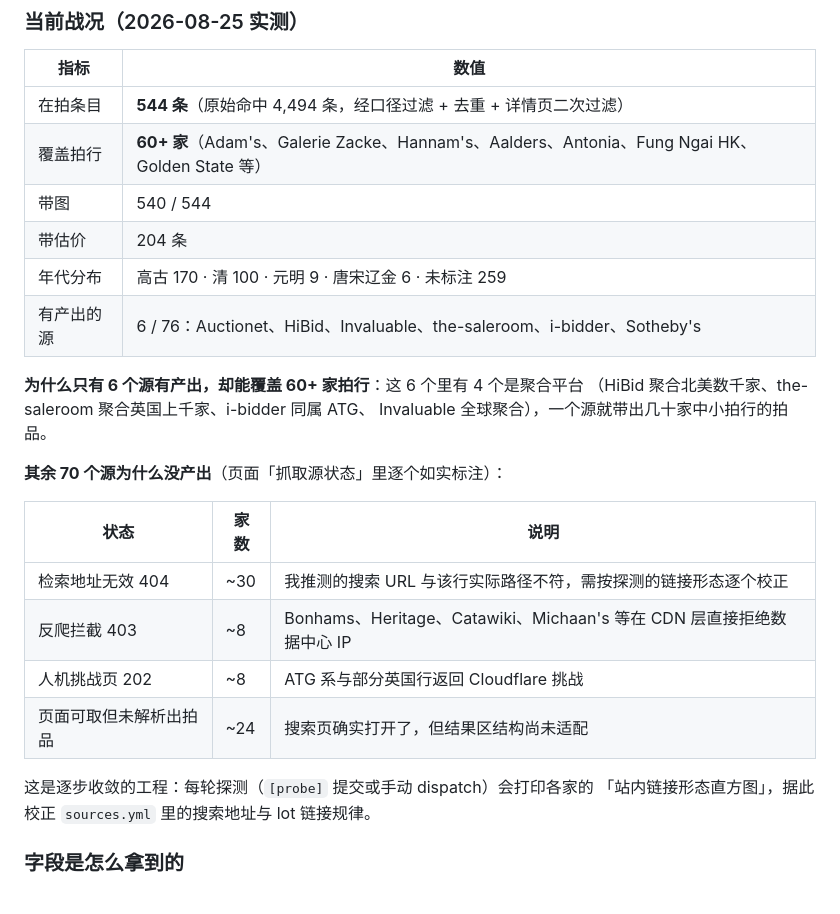
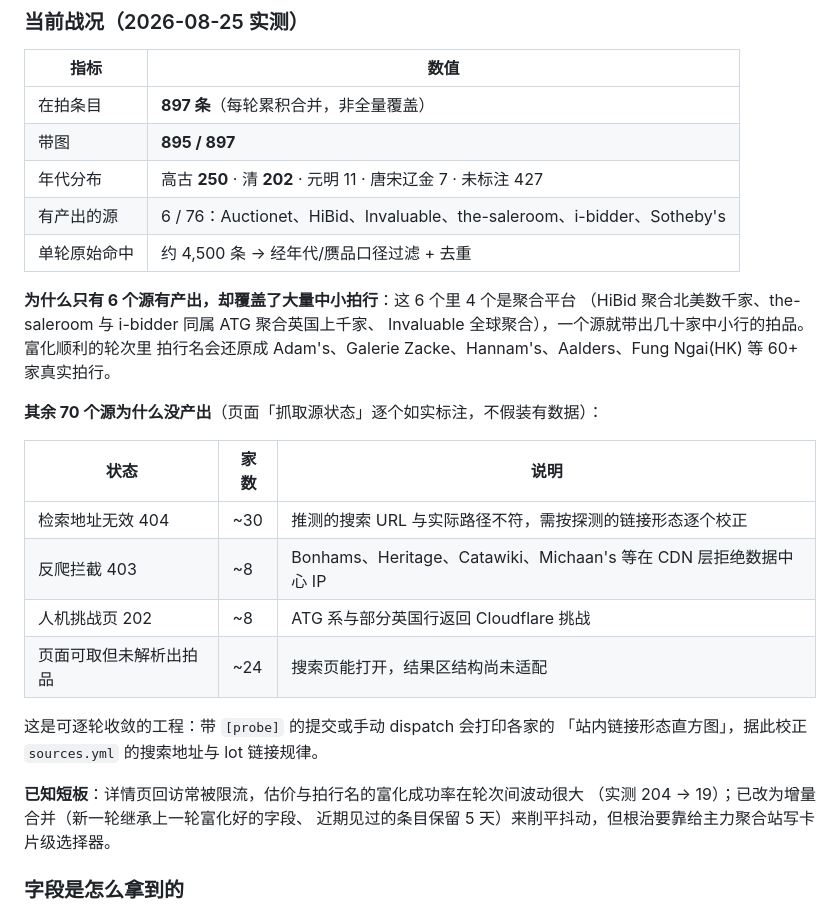
Before and after one commit to alphammm/china-coin-auction-live, a Markdown page: README.md, the part around the change. Rendered like a GitHub page.

Commit message:
docs: 更新实测战况数字（897 条 / 895 条带图 / 高古 250 · 清 202）
增量合并生效后数据开始累积；同时如实记录已知短板：详情页回访受限流影响，
估价与拍行名的富化成功率在轮次间波动，根治需给主力聚合站写卡片级选择器。

Co-Authored-By: Claude Opus 5 <noreply@anthropic.com>
Claude-Session: https://claude.ai/code/session_01AkaF3SCjBe1YyxYeNoCX5E

```diff
--- a/README.md
+++ b/README.md
@@ -174,28 +174,33 @@ python scraper/core.py --only=auctionet,bonhams   # 只跑指定源
 
 | 指标 | 数值 |
 |------|------|
-| 在拍条目 | **544 条**（原始命中 4,494 条，经口径过滤 + 去重 + 详情页二次过滤） |
-| 覆盖拍行 | **60+ 家**（Adam's、Galerie Zacke、Hannam's、Aalders、Antonia、Fung Ngai HK、Golden State 等） |
-| 带图 | 540 / 544 |
-| 带估价 | 204 条 |
-| 年代分布 | 高古 170 · 清 100 · 元明 9 · 唐宋辽金 6 · 未标注 259 |
+| 在拍条目 | **897 条**（每轮累积合并，非全量覆盖） |
+| 带图 | **895 / 897** |
+| 年代分布 | 高古 **250** · 清 **202** · 元明 11 · 唐宋辽金 7 · 未标注 427 |
 | 有产出的源 | 6 / 76：Auctionet、HiBid、Invaluable、the-saleroom、i-bidder、Sotheby's |
+| 单轮原始命中 | 约 4,500 条 → 经年代/赝品口径过滤 + 去重 |
 
-**为什么只有 6 个源有产出，却能覆盖 60+ 家拍行**：这 6 个里有 4 个是聚合平台
-（HiBid 聚合北美数千家、the-saleroom 聚合英国上千家、i-bidder 同属 ATG、
-Invaluable 全球聚合），一个源就带出几十家中小拍行的拍品。
+**为什么只有 6 个源有产出，却覆盖了大量中小拍行**：这 6 个里 4 个是聚合平台
+（HiBid 聚合北美数千家、the-saleroom 与 i-bidder 同属 ATG 聚合英国上千家、
+Invaluable 全球聚合），一个源就带出几十家中小行的拍品。富化顺利的轮次里
+拍行名会还原成 Adam's、Galerie Zacke、Hannam's、Aalders、Fung Ngai(HK) 等
+60+ 家真实拍行。
 
-**其余 70 个源为什么没产出**（页面「抓取源状态」里逐个如实标注）：
+**其余 70 个源为什么没产出**（页面「抓取源状态」逐个如实标注，不假装有数据）：
 
 | 状态 | 家数 | 说明 |
 |------|------|------|
-| 检索地址无效 404 | ~30 | 我推测的搜索 URL 与该行实际路径不符，需按探测的链接形态逐个校正 |
-| 反爬拦截 403 | ~8 | Bonhams、Heritage、Catawiki、Michaan's 等在 CDN 层直接拒绝数据中心 IP |
+| 检索地址无效 404 | ~30 | 推测的搜索 URL 与实际路径不符，需按探测的链接形态逐个校正 |
+| 反爬拦截 403 | ~8 | Bonhams、Heritage、Catawiki、Michaan's 等在 CDN 层拒绝数据中心 IP |
 | 人机挑战页 202 | ~8 | ATG 系与部分英国行返回 Cloudflare 挑战 |
-| 页面可取但未解析出拍品 | ~24 | 搜索页确实打开了，但结果区结构尚未适配 |
+| 页面可取但未解析出拍品 | ~24 | 搜索页能打开，结果区结构尚未适配 |
 
-这是逐步收敛的工程：每轮探测（`[probe]` 提交或手动 dispatch）会打印各家的
-「站内链接形态直方图」，据此校正 `sources.yml` 里的搜索地址与 lot 链接规律。
+这是可逐轮收敛的工程：带 `[probe]` 的提交或手动 dispatch 会打印各家的
+「站内链接形态直方图」，据此校正 `sources.yml` 的搜索地址与 lot 链接规律。
+
+**已知短板**：详情页回访常被限流，估价与拍行名的富化成功率在轮次间波动很大
+（实测 204 → 19）；已改为增量合并（新一轮继承上一轮富化好的字段、
+近期见过的条目保留 5 天）来削平抖动，但根治要靠给主力聚合站写卡片级选择器。
 
 ### 字段是怎么拿到的
 
```
